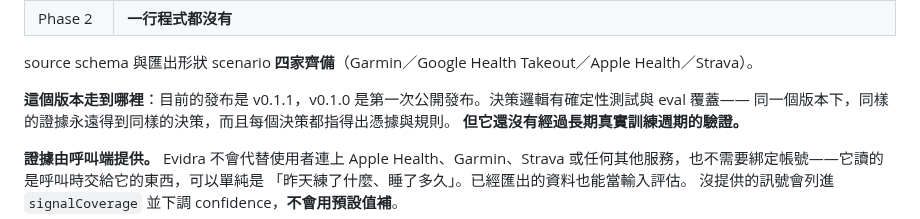
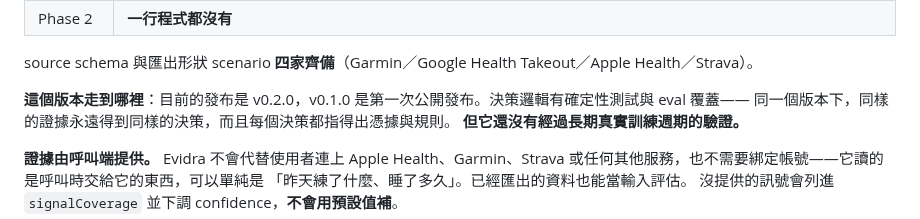
Before and after one commit to henryyeh182/evidra, a Markdown page: README.md, the part around the change. Rendered like a GitHub page.

```diff
--- a/README.md
+++ b/README.md
@@ -171,7 +171,7 @@ Phase 2 是核心宗旨要的那個版本，不是選配。兩種模式共用同
 
 source schema 與匯出形狀 scenario **四家齊備**（Garmin／Google Health Takeout／Apple Health／Strava）。
 
-**這個版本走到哪裡**：目前的發布是 v0.1.1，v0.1.0 是第一次公開發布。決策邏輯有確定性測試與 eval 覆蓋——
+**這個版本走到哪裡**：目前的發布是 v0.2.0，v0.1.0 是第一次公開發布。決策邏輯有確定性測試與 eval 覆蓋——
 同一個版本下，同樣的證據永遠得到同樣的決策，而且每個決策都指得出憑據與規則。
 **但它還沒有經過長期真實訓練週期的驗證。**
 
```
Also changed, not shown: CLAUDE.md (+11 -3 lines), docs/distribution-channels.md (+3 -3 lines).
